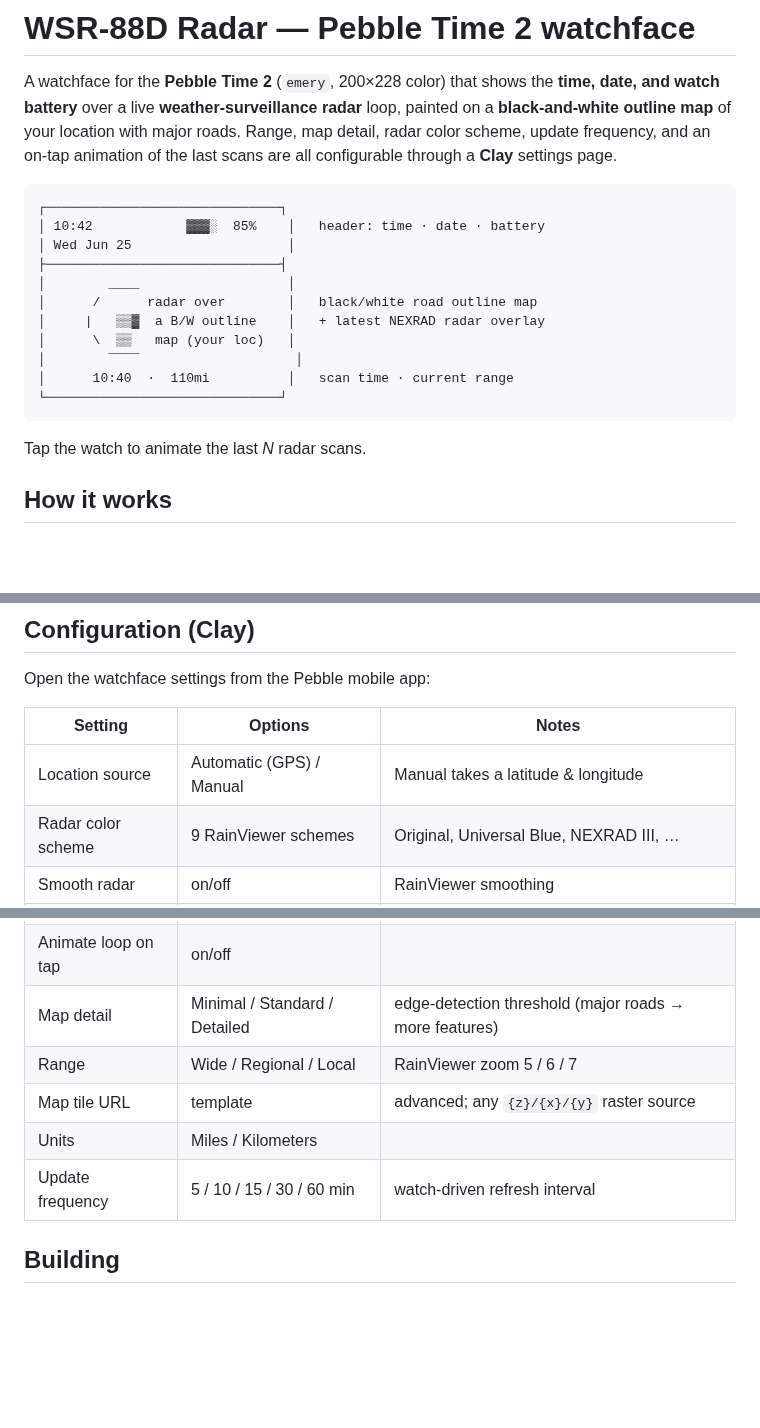
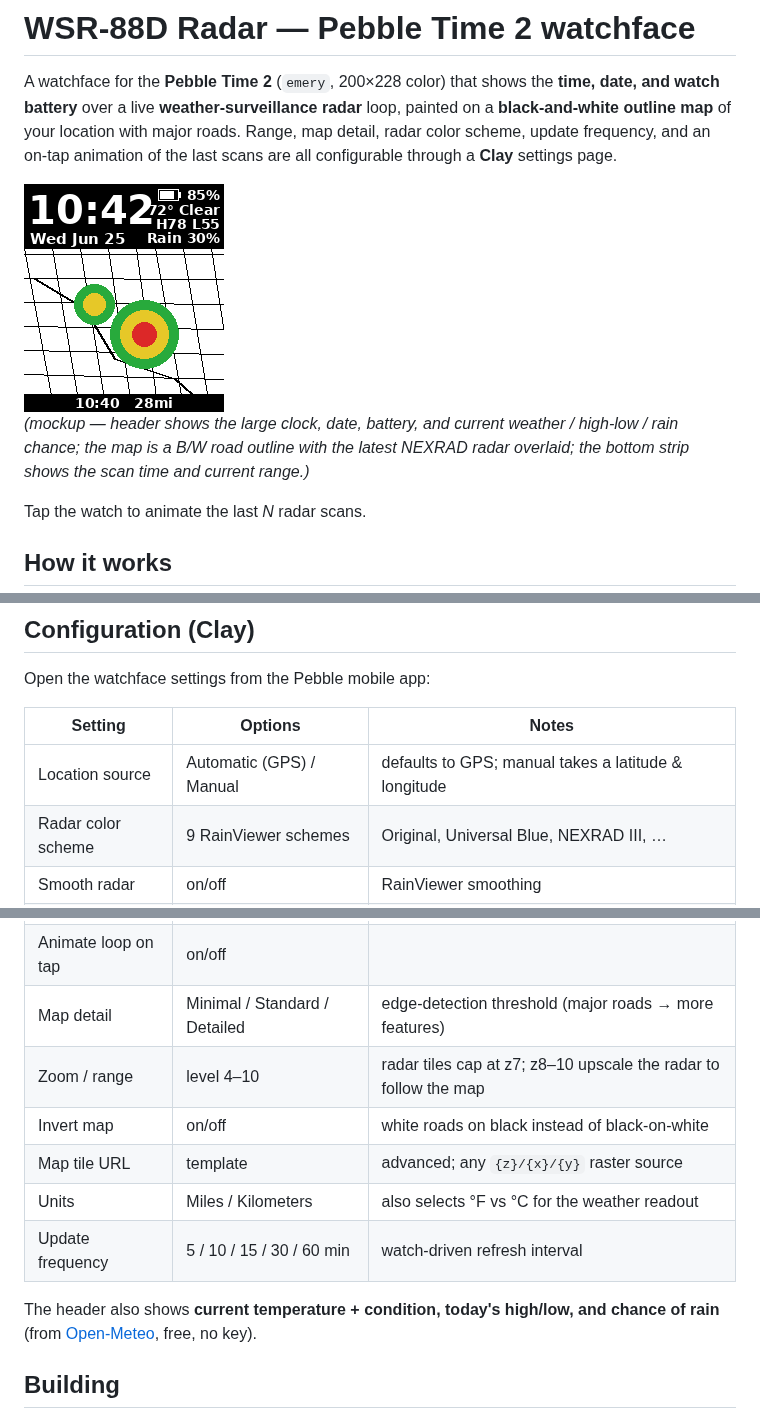
Before and after one commit to Coral-coder/Pebble_WSR88D, a Markdown page: README.md, 3 parts joined by grey strips. Drawn GitHub-style; pictures changed too: store/screenshot-emery.png (added); blank space fills up the shorter version.

````diff
--- a/README.md
+++ b/README.md
@@ -7,19 +7,11 @@ roads. Range, map detail, radar color scheme, update frequency, and an on-tap
 animation of the last scans are all configurable through a **Clay** settings
 page.
 
-```
-┌──────────────────────────────┐
-│ 10:42            ▓▓▓░  85%    │   header: time · date · battery
-│ Wed Jun 25                    │
-├──────────────────────────────┤
-│        ____                   │
-│      /      radar over        │   black/white road outline map
-│     |   ▒▒▓  a B/W outline    │   + latest NEXRAD radar overlay
-│      \  ▒▒   map (your loc)   │
-│        ‾‾‾‾                    │
-│      10:40  ·  110mi          │   scan time · current range
-└──────────────────────────────┘
-```
+<img src="store/screenshot-emery.png" width="200" alt="WSR-88D Radar watchface (mockup)">
+
+*(mockup — header shows the large clock, date, battery, and current weather /
+high-low / rain chance; the map is a B/W road outline with the latest NEXRAD
+radar overlaid; the bottom strip shows the scan time and current range.)*
 
 Tap the watch to animate the last *N* radar scans.
 
@@ -78,17 +70,21 @@ Open the watchface settings from the Pebble mobile app:
 
 | Setting | Options | Notes |
 |---|---|---|
-| Location source | Automatic (GPS) / Manual | Manual takes a latitude & longitude |
+| Location source | Automatic (GPS) / Manual | defaults to GPS; manual takes a latitude & longitude |
 | Radar color scheme | 9 RainViewer schemes | Original, Universal Blue, NEXRAD III, … |
 | Smooth radar | on/off | RainViewer smoothing |
 | Distinct snow colors | on/off | |
 | Loop frames | 1–10 | scans animated on tap |
 | Animate loop on tap | on/off | |
 | Map detail | Minimal / Standard / Detailed | edge-detection threshold (major roads → more features) |
-| Range | Wide / Regional / Local | RainViewer zoom 5 / 6 / 7 |
+| Zoom / range | level 4–10 | radar tiles cap at z7; z8–10 upscale the radar to follow the map |
+| Invert map | on/off | white roads on black instead of black-on-white |
 | Map tile URL | template | advanced; any `{z}/{x}/{y}` raster source |
-| Units | Miles / Kilometers | |
+| Units | Miles / Kilometers | also selects °F vs °C for the weather readout |
 | Update frequency | 5 / 10 / 15 / 30 / 60 min | watch-driven refresh interval |
+
+The header also shows **current temperature + condition, today's high/low, and
+chance of rain** (from [Open-Meteo](https://open-meteo.com/), free, no key).
 
 ## Building
 
````
Also changed, not shown: other parts of README.md (+1 -0 lines), resources/images/icon.png (added), 12 other files.
